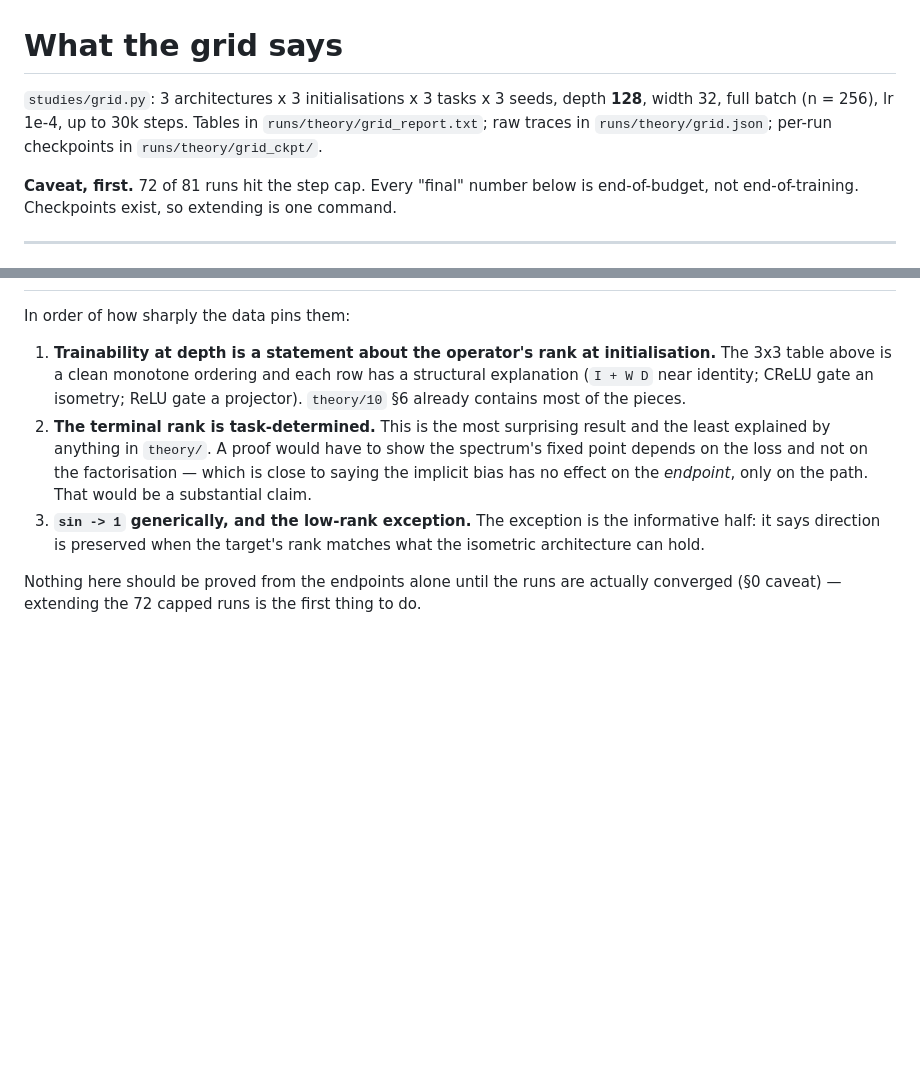
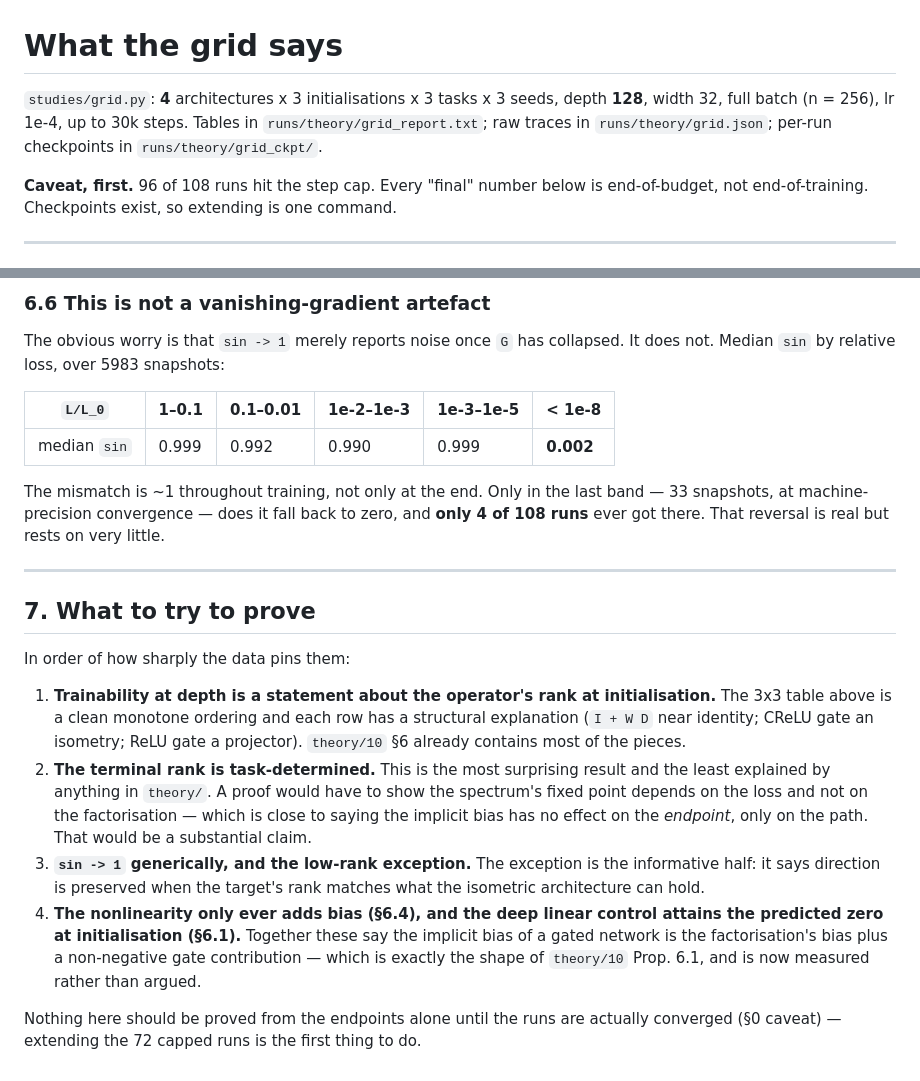
Before and after one commit to Naloween/Operator-Level-optimization, a Markdown page: theory/12-grid.md, 2 parts joined by grey strips. GitHub-like rendering; blank space fills up the shorter version.

```diff
--- a/theory/12-grid.md
+++ b/theory/12-grid.md
@@ -1,11 +1,11 @@
 # What the grid says
 
-`studies/grid.py`: 3 architectures x 3 initialisations x 3 tasks x 3 seeds, depth **128**,
+`studies/grid.py`: **4** architectures x 3 initialisations x 3 tasks x 3 seeds, depth **128**,
 width 32, full batch (n = 256), lr 1e-4, up to 30k steps. Tables in
 `runs/theory/grid_report.txt`; raw traces in `runs/theory/grid.json`; per-run checkpoints in
 `runs/theory/grid_ckpt/`.
 
-**Caveat, first.** 72 of 81 runs hit the step cap. Every "final" number below is
+**Caveat, first.** 96 of 108 runs hit the step cap. Every "final" number below is
 end-of-budget, not end-of-training. Checkpoints exist, so extending is one command.
 
 ---
@@ -106,3 +176,19 @@ where the contexts are well conditioned enough for the quantity to mean anything
+### 6.6 This is not a vanishing-gradient artefact
+
+The obvious worry is that `sin -> 1` merely reports noise once `G` has collapsed. It does not.
+Median `sin` by relative loss, over 5983 snapshots:
+
+| `L/L_0` | 1–0.1 | 0.1–0.01 | 1e-2–1e-3 | 1e-3–1e-5 | < 1e-8 |
+|---|---|---|---|---|---|
+| median `sin` | 0.999 | 0.992 | 0.990 | 0.999 | **0.002** |
+
+The mismatch is ~1 throughout training, not only at the end. Only in the last band — 33
+snapshots, at machine-precision convergence — does it fall back to zero, and **only 4 of 108
+runs** ever got there. That reversal is real but rests on very little.
+
+---
+
+## 7. What to try to prove
 
 In order of how sharply the data pins them:
 
@@ -117,6 +203,10 @@ In order of how sharply the data pins them:
 3. **`sin -> 1` generically, and the low-rank exception.** The exception is the informative
    half: it says direction is preserved when the target's rank matches what the isometric
    architecture can hold.
+4. **The nonlinearity only ever adds bias (§6.4), and the deep linear control attains the
+   predicted zero at initialisation (§6.1).** Together these say the implicit bias of a
+   gated network is the factorisation's bias plus a non-negative gate contribution — which is
+   exactly the shape of `theory/10` Prop. 6.1, and is now measured rather than argued.
 
 Nothing here should be proved from the endpoints alone until the runs are actually converged
 (§0 caveat) — extending the 72 capped runs is the first thing to do.
```
Also changed, not shown: other parts of theory/12-grid.md (+71 -1 lines).
